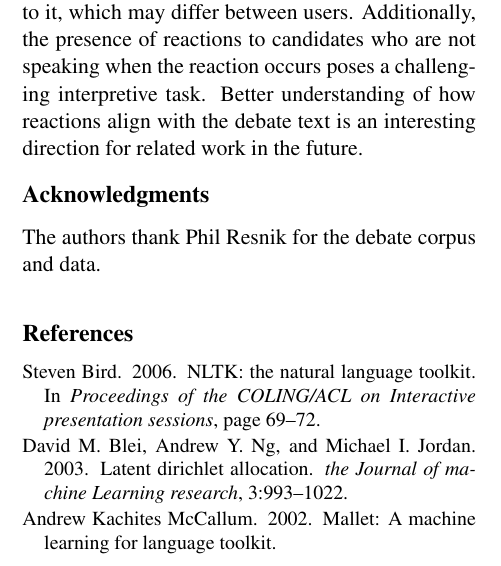
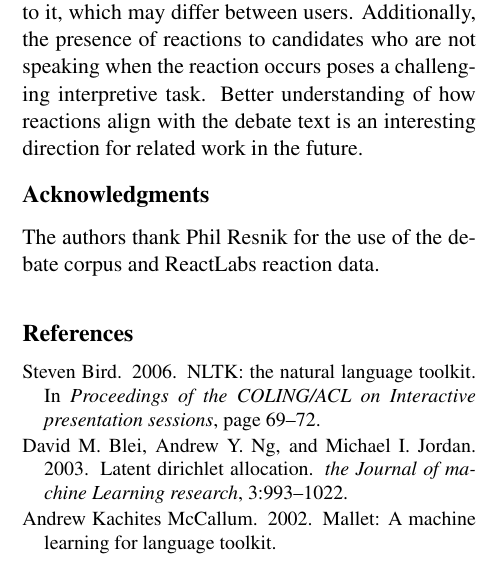
Before and after one commit to alexmemory/cl2-lda, a LaTeX paper (report/cl2-lda.tex): part of one column of page 11 of 11, cut so that both start at the same text. Compiled offline with pdfLaTeX.

Commit message:
minor edits

```diff
--- a/report/cl2-lda.tex
+++ b/report/cl2-lda.tex
@@ -78,7 +78,7 @@
 \input{challenges}
 
 \section*{Acknowledgments}
-The authors thank Phil Resnik for the debate corpus and data.
+The authors thank Phil Resnik for the use of the debate corpus and ReactLabs reaction data.
 
 \bibliography{cl2-lda}
 \bibliographystyle{acl2012}
```
